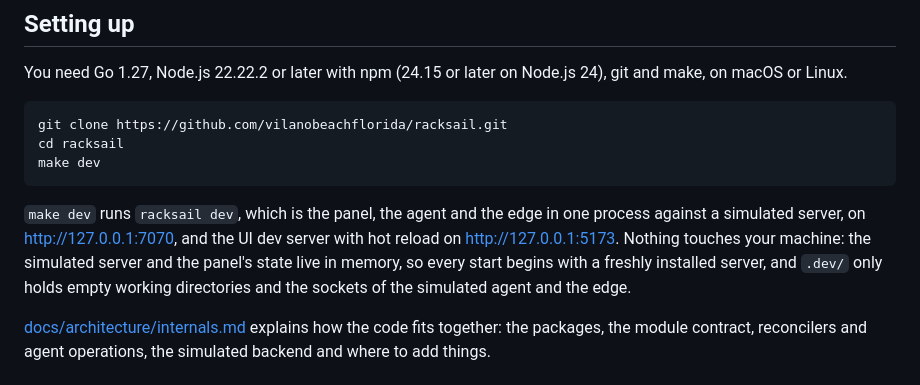
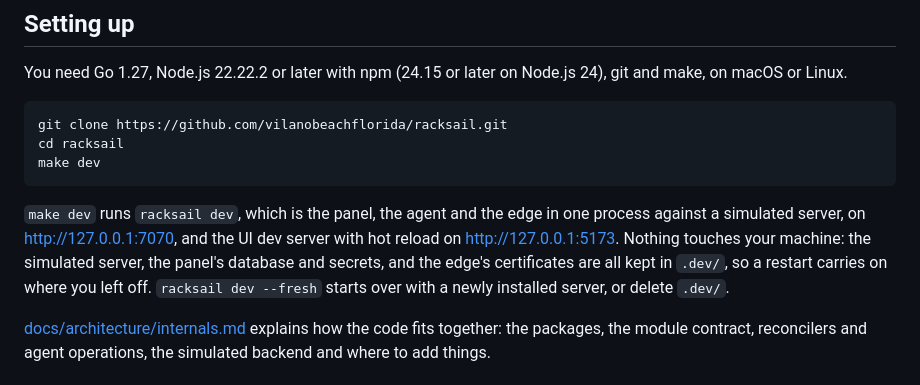
Before and after one commit to vilanobeachflorida/racksail, a Markdown page: CONTRIBUTING.md, the part around the change. Drawn GitHub-style.

Commit message:
Say what racksail dev keeps between runs

````diff
--- a/CONTRIBUTING.md
+++ b/CONTRIBUTING.md
@@ -18,7 +18,7 @@ cd racksail
 make dev
 ```
 
-`make dev` runs `racksail dev`, which is the panel, the agent and the edge in one process against a simulated server, on http://127.0.0.1:7070, and the UI dev server with hot reload on http://127.0.0.1:5173. Nothing touches your machine: the simulated server and the panel's state live in memory, so every start begins with a freshly installed server, and `.dev/` only holds empty working directories and the sockets of the simulated agent and the edge.
+`make dev` runs `racksail dev`, which is the panel, the agent and the edge in one process against a simulated server, on http://127.0.0.1:7070, and the UI dev server with hot reload on http://127.0.0.1:5173. Nothing touches your machine: the simulated server, the panel's database and secrets, and the edge's certificates are all kept in `.dev/`, so a restart carries on where you left off. `racksail dev --fresh` starts over with a newly installed server, or delete `.dev/`.
 
 [docs/architecture/internals.md](docs/architecture/internals.md) explains how the code fits together: the packages, the module contract, reconcilers and agent operations, the simulated backend and where to add things.
 
````
